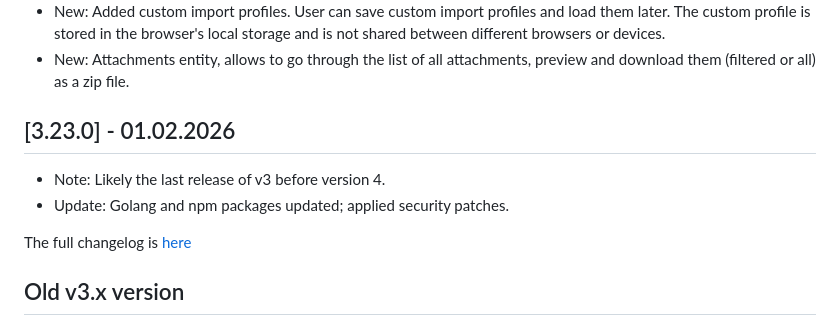
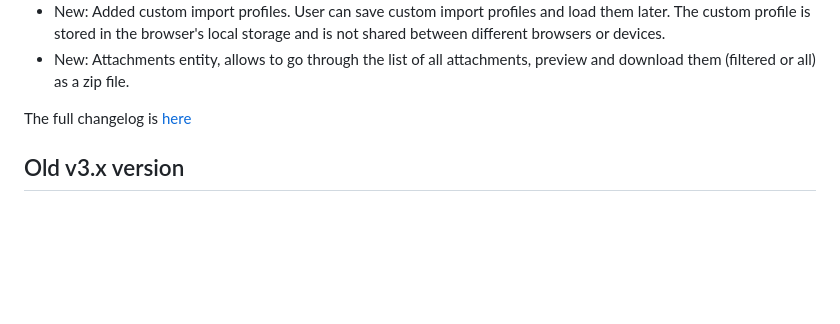
Before and after one commit to vsimakhin/web-logbook, a Markdown page: README.md, the part around the change. GitHub-like rendering; blank space fills up the shorter version.

```diff
--- a/README.md
+++ b/README.md
@@ -93,11 +93,6 @@ All changes for v4 release:
 - New: Added a new setting `Logbook totals view` to allow user to change the way totals are displayed in the Logbook table. There are 2 options. `Standard` will show you the current page totals and grand totals through the whole logbook. `Paper Logbook` will show you the totals for each page, previous page and the totals will be a summary of these 2 values.
 - New: Added custom import profiles. User can save custom import profiles and load them later. The custom profile is stored in the browser's local storage and is not shared between different browsers or devices.
 - New: Attachments entity, allows to go through the list of all attachments, preview and download them (filtered or all) as a zip file.
-
-## [3.23.0] - 01.02.2026
-
-- Note: Likely the last release of v3 before version 4.
-- Update: Golang and npm packages updated; applied security patches.
 
 The full changelog is [here](https://github.com/vsimakhin/web-logbook/blob/main/CHANGELOG.md)
 
```
